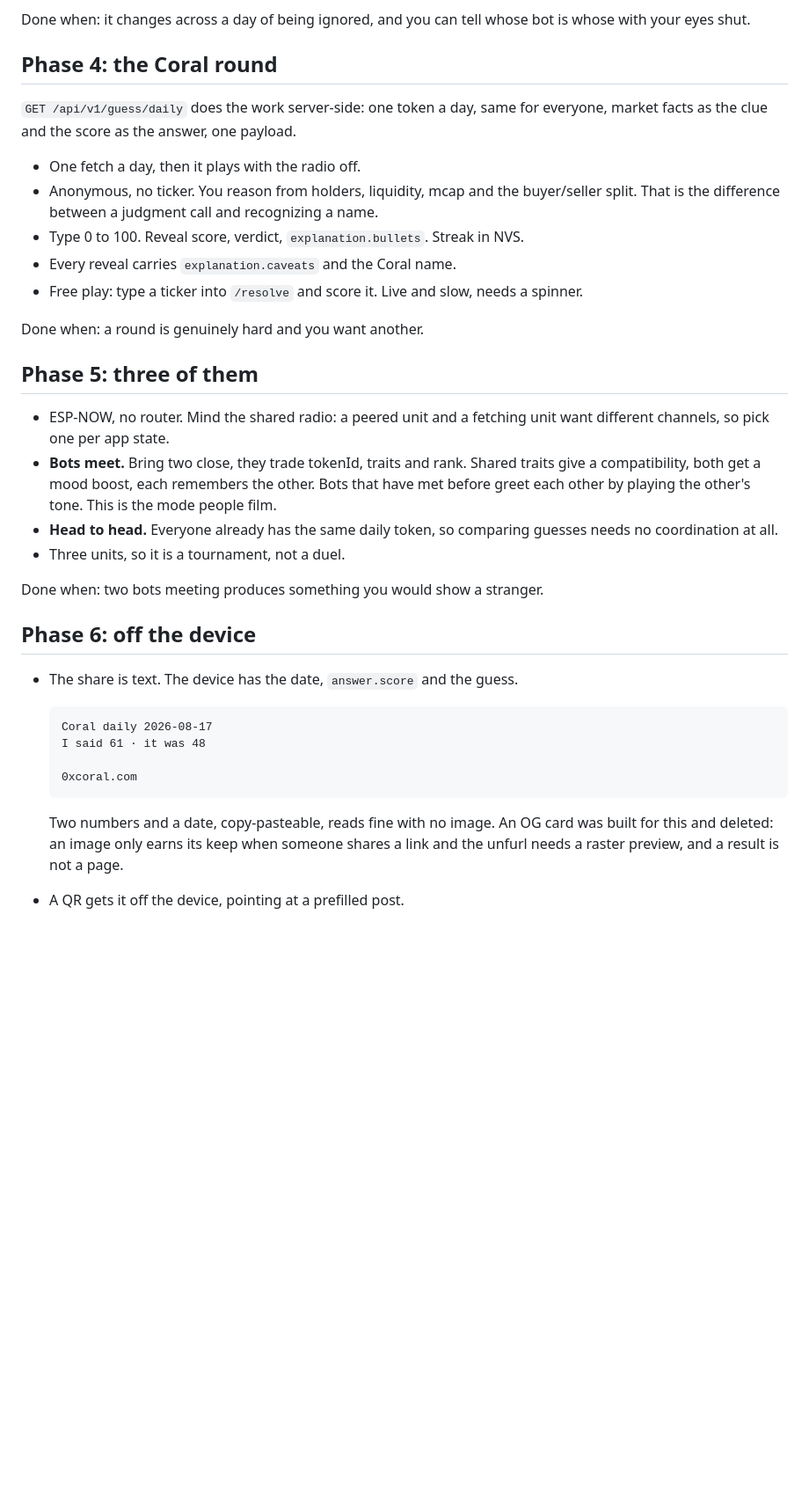
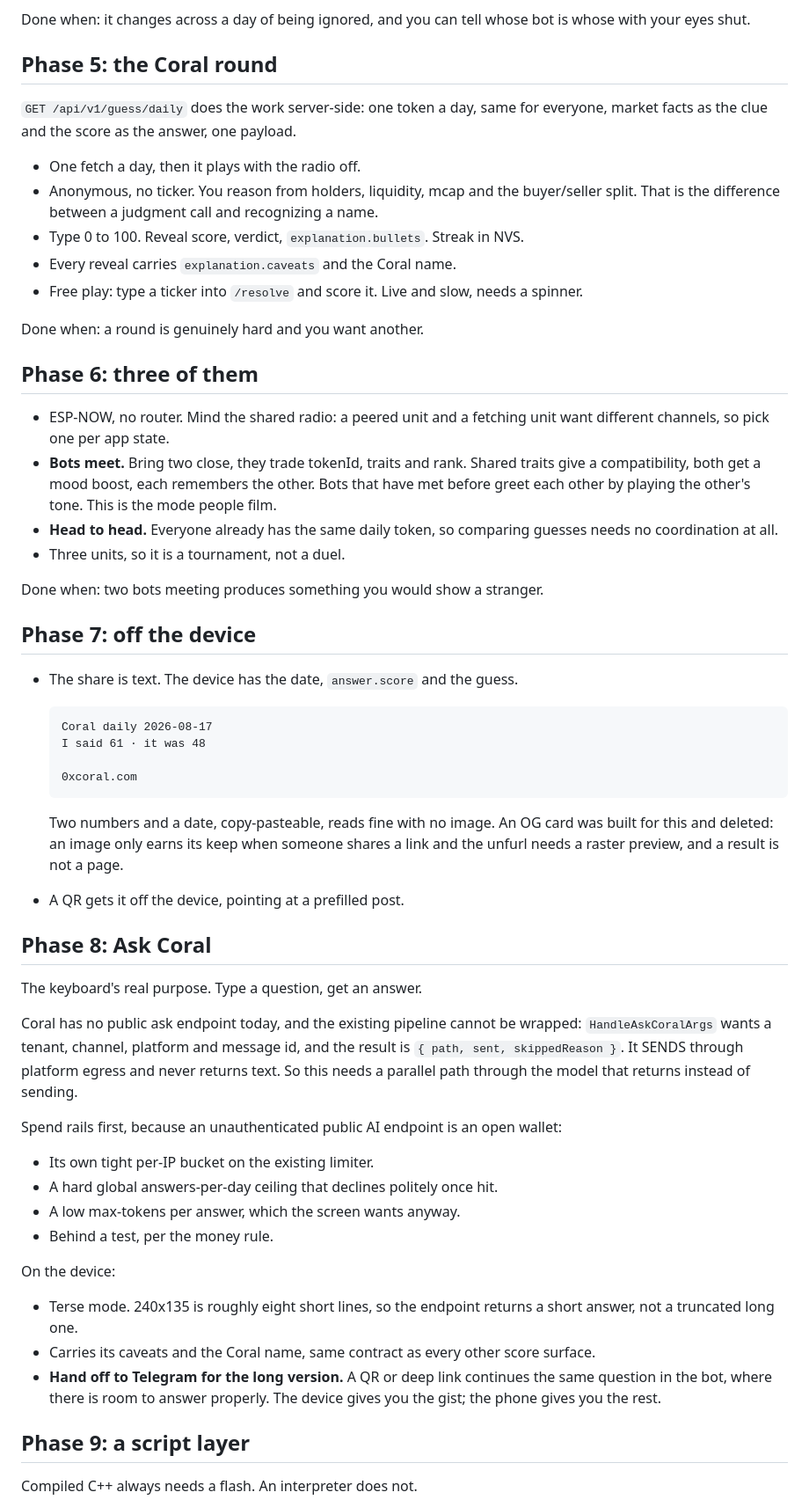
Before and after one commit to ryanio/cardputer, a Markdown page: docs/ROADMAP.md, the part around one of its changes. Shown at 88% size. Rendered like a GitHub page; blank space fills up the shorter version.

```diff
--- a/docs/ROADMAP.md
+++ b/docs/ROADMAP.md
@@ -77,7 +91,7 @@ activity is the rare event.
 Done when: it changes across a day of being ignored, and you can tell whose bot
 is whose with your eyes shut.
 
-## Phase 4: the Coral round
+## Phase 5: the Coral round
 
 `GET /api/v1/guess/daily` does the work server-side: one token a day, same for
 everyone, market facts as the clue and the score as the answer, one payload.
@@ -93,7 +107,7 @@ everyone, market facts as the clue and the score as the answer, one payload.
 
 Done when: a round is genuinely hard and you want another.
 
-## Phase 5: three of them
+## Phase 6: three of them
 
 - ESP-NOW, no router. Mind the shared radio: a peered unit and a fetching unit
   want different channels, so pick one per app state.
@@ -107,7 +121,7 @@ Done when: a round is genuinely hard and you want another.
 
 Done when: two bots meeting produces something you would show a stranger.
 
-## Phase 6: off the device
+## Phase 7: off the device
 
 - The share is text. The device has the date, `answer.score` and the guess.
 
@@ -124,3 +138,35 @@ Done when: two bots meeting produces something you would show a stranger.
   page.
 - A QR gets it off the device, pointing at a prefilled post.
 
+## Phase 8: Ask Coral
+
+The keyboard's real purpose. Type a question, get an answer.
+
+Coral has no public ask endpoint today, and the existing pipeline cannot be
+wrapped: `HandleAskCoralArgs` wants a tenant, channel, platform and message id,
+and the result is `{ path, sent, skippedReason }`. It SENDS through platform
+egress and never returns text. So this needs a parallel path through the model
+that returns instead of sending.
+
+Spend rails first, because an unauthenticated public AI endpoint is an open
+wallet:
+
+- Its own tight per-IP bucket on the existing limiter.
+- A hard global answers-per-day ceiling that declines politely once hit.
+- A low max-tokens per answer, which the screen wants anyway.
+- Behind a test, per the money rule.
+
+On the device:
+
+- Terse mode. 240x135 is roughly eight short lines, so the endpoint returns a
+  short answer, not a truncated long one.
+- Carries its caveats and the Coral name, same contract as every other score
+  surface.
+- **Hand off to Telegram for the long version.** A QR or deep link continues the
+  same question in the bot, where there is room to answer properly. The device
+  gives you the gist; the phone gives you the rest.
+
+## Phase 9: a script layer
+
+Compiled C++ always needs a flash. An interpreter does not.
+
```
Also changed, not shown: other parts of docs/ROADMAP.md (+29 -2 lines).
